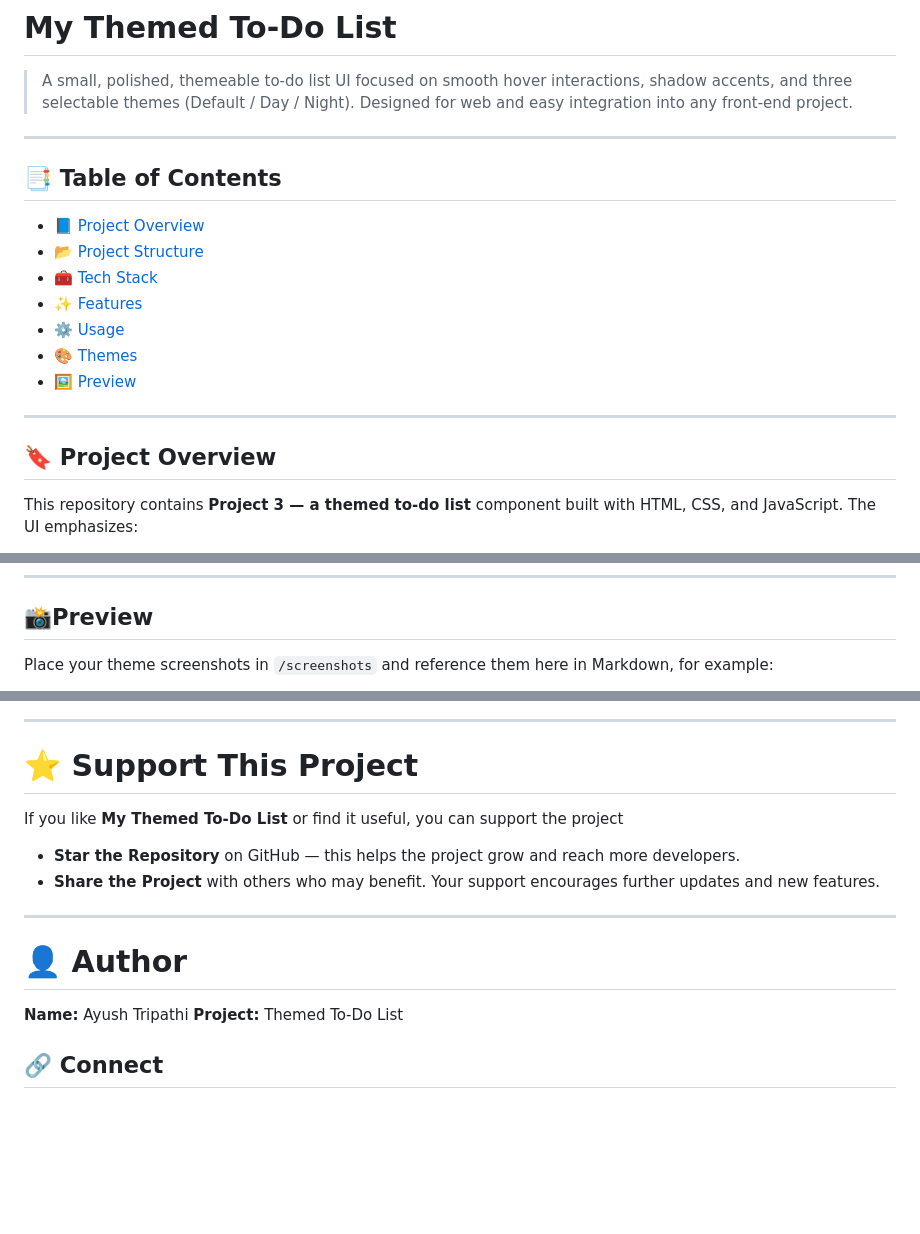
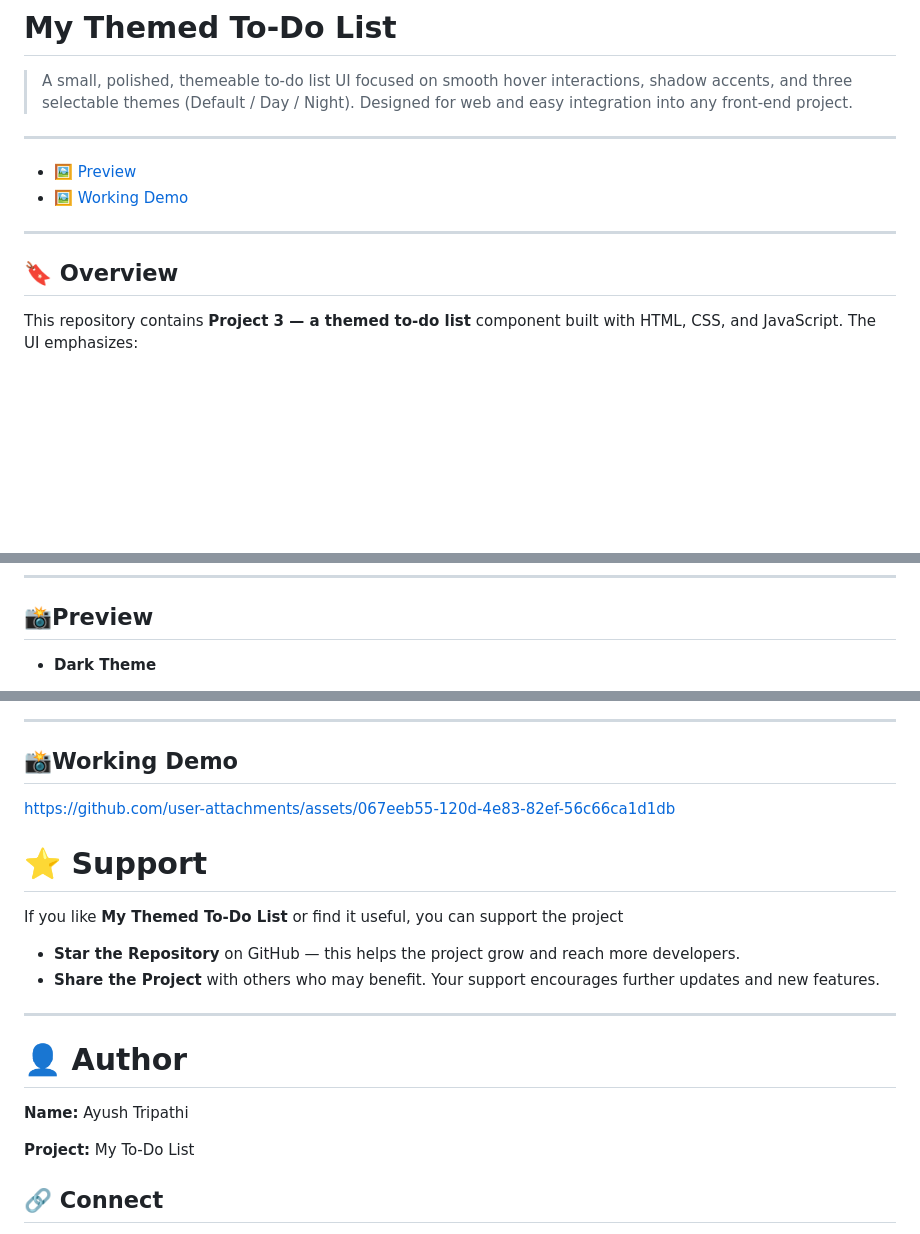
Before and after one commit to ayushtripathi-45/My-Themed-To-Do-List, a Markdown page: README.md, 3 parts joined by grey strips. Drawn GitHub-style; blank space fills up the shorter version.

Commit message:
Revise README sections and add working demo
Updated README to improve structure and add demo.

```diff
--- a/README.md
+++ b/README.md
@@ -4,19 +4,12 @@
 
 ---
 
-## 📑 Table of Contents
-
-* 📘 [Project Overview](#project-overview)
-* 📂 [Project Structure](#project-structure)
-* 🧰 [Tech Stack](#tech-stack)
-* ✨ [Features](#features)
-* ⚙️ [Usage](#usage)
-* 🎨 [Themes](#themes)
 * 🖼️ [Preview](#preview)
+* 🖼️ [Working Demo](#working-demo)
 
 ---
 
-## 🔖 Project Overview
+## 🔖 Overview
 
 This repository contains **Project 3 — a themed to‑do list** component built with HTML, CSS, and JavaScript. The UI emphasizes:
 
@@ -83,5 +76,5 @@ My themed-todo-List/
 
 ## 📸Preview
 
-Place your theme screenshots in `/screenshots` and reference them here in Markdown, for example:
+* **Dark Theme**
 
@@ -93,7 +89,14 @@ Place your theme screenshots in `/screenshots` and reference them here in Markdo
 
 ---
 
-# ⭐ Support This Project
+## 📸Working Demo
+
+
+https://github.com/user-attachments/assets/067eeb55-120d-4e83-82ef-56c66ca1d1db
+
+
+
+# ⭐ Support
 
 If you like **My Themed To‑Do List** or find it useful, you can support the project
 * **Star the Repository** on GitHub — this helps the project grow and reach more developers.
@@ -105,7 +108,8 @@ Your support encourages further updates and new features.
 # 👤 Author
 
 **Name:** Ayush Tripathi
-**Project:** Themed To‑Do List
+
+**Project:** My To‑Do List
 
 ## 🔗 Connect
 
```
Also changed, not shown: other parts of README.md (+8 -5 lines).
